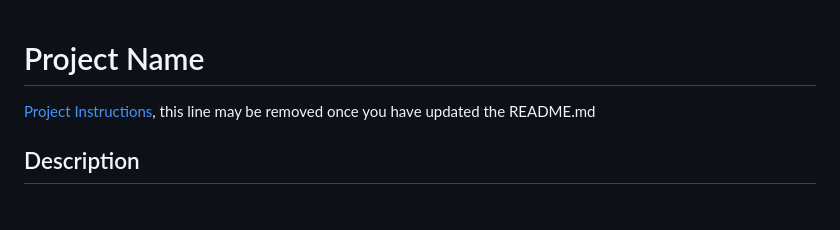
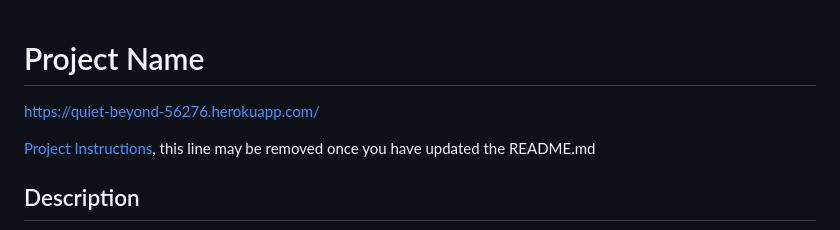
Before and after one commit to mludk92/Weekend-server-calculator, a Markdown page: README.md, the part around the change. Drawn GitHub-style; blank space fills up the shorter version.

```diff
--- a/README.md
+++ b/README.md
@@ -1,4 +1,6 @@
 # Project Name
+
+https://quiet-beyond-56276.herokuapp.com/
 
 [Project Instructions](./INSTRUCTIONS.md), this line may be removed once you have updated the README.md
 
```
